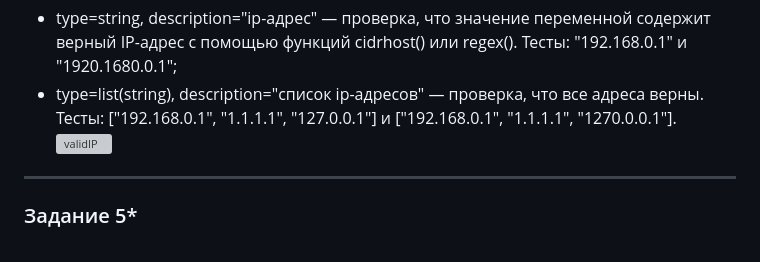
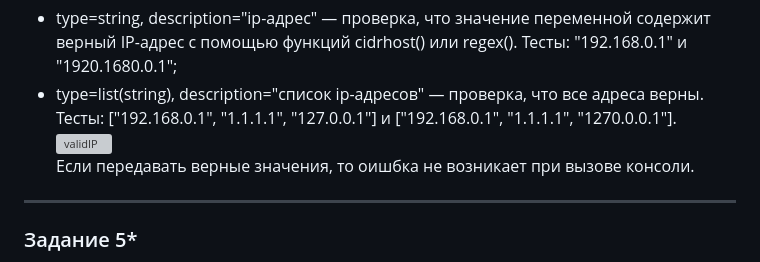
Before and after one commit to Daimero88/netology, a Markdown page: terraform-hw/05/readme.md, the part around the change. Rendered like a GitHub page; grey boxes are pictures that could not be loaded.

```diff
--- a/terraform-hw/05/readme.md
+++ b/terraform-hw/05/readme.md
@@ -63,8 +63,8 @@
 
 - type=string, description="ip-адрес" — проверка, что значение переменной содержит верный IP-адрес с помощью функций cidrhost() или regex(). Тесты:  "192.168.0.1" и "1920.1680.0.1";
 - type=list(string), description="список ip-адресов" — проверка, что все адреса верны. Тесты:  ["192.168.0.1", "1.1.1.1", "127.0.0.1"] и ["192.168.0.1", "1.1.1.1", "1270.0.0.1"].
-  ![validIP](https://github.com/user-attachments/assets/5a4a740f-1b4c-4729-9880-56dbc2a16af7)
-
+![validIP](https://github.com/user-attachments/assets/5a4a740f-1b4c-4729-9880-56dbc2a16af7)
+Если передавать верные значения, то оишбка не возникает при вызове консоли.
 
 ------
 ### Задание 5*
```
